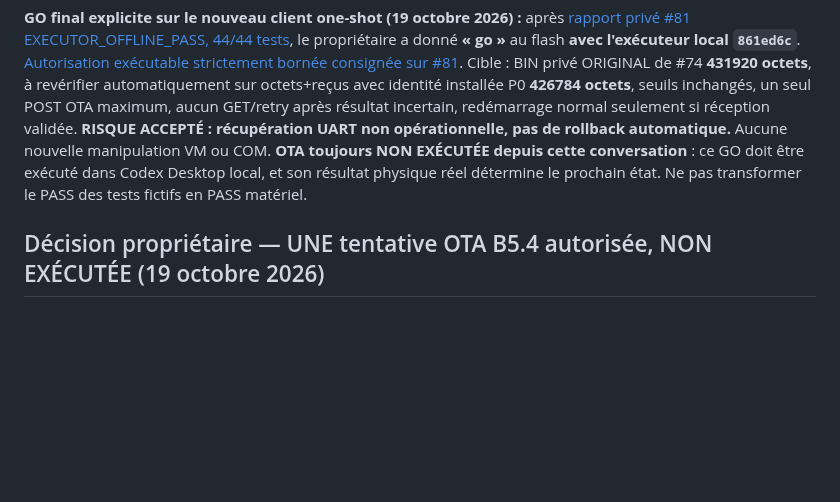
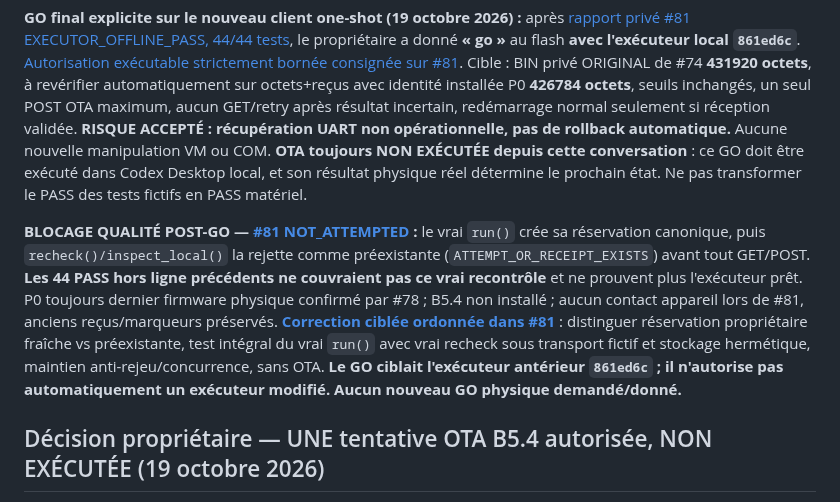
Before and after one commit to shinobione/SHINO-TV, a Markdown page: docs/PROJECT_STATE.md, the part around the change. Rendered like a GitHub page; blank space fills up the shorter version.

Commit message:
docs: record #81 real-path executor self-block; suspend physical OTA until targeted fix

```diff
--- a/docs/PROJECT_STATE.md
+++ b/docs/PROJECT_STATE.md
@@ -19,6 +19,8 @@
 **Séquence produit proposée (aucune opération autorisée actuellement) :** consentement distinct GET de statut P0 seulement → rapprochement de l'identité observée avec le reçu installé et lecture des quatre ressources → décision propriétaire sur la récupération actuellement indisponible **avant** toute proposition d'OTA expérimentale unique → si une installation distincte est finalement autorisée et acceptée/bootée, vérifier LINK+horloge+LCD → consentement VM distinct pour activer le publieur et observer STATUS/SAMPLE/ACK et météo réelle. **HOLD** sur flash/RTC/reboot/COM/OTA et changement VM. Ne pas demander de démontage pour la consultation GET.
 
 **GO final explicite sur le nouveau client one-shot (19 octobre 2026) :** après [rapport privé #81 EXECUTOR_OFFLINE_PASS, 44/44 tests](https://github.com/shinobione/SHINO-TV/issues/81#issuecomment-6271040768), le propriétaire a donné **« go »** au flash **avec l'exécuteur local `861ed6c`**. [Autorisation exécutable strictement bornée consignée sur #81](https://github.com/shinobione/SHINO-TV/issues/81#issuecomment-6271992663). Cible : BIN privé ORIGINAL de #74 **431920 octets**, à revérifier automatiquement sur octets+reçus avec identité installée P0 **426784 octets**, seuils inchangés, un seul POST OTA maximum, aucun GET/retry après résultat incertain, redémarrage normal seulement si réception validée. **RISQUE ACCEPTÉ : récupération UART non opérationnelle, pas de rollback automatique.** Aucune nouvelle manipulation VM ou COM. **OTA toujours NON EXÉCUTÉE depuis cette conversation** : ce GO doit être exécuté dans Codex Desktop local, et son résultat physique réel détermine le prochain état. Ne pas transformer le PASS des tests fictifs en PASS matériel.
+
+**BLOCAGE QUALITÉ POST-GO — [#81 NOT_ATTEMPTED](https://github.com/shinobione/SHINO-TV/issues/81#issuecomment-6272122467) :** le vrai `run()` crée sa réservation canonique, puis `recheck()/inspect_local()` la rejette comme préexistante (`ATTEMPT_OR_RECEIPT_EXISTS`) avant tout GET/POST. **Les 44 PASS hors ligne précédents ne couvraient pas ce vrai recontrôle** et ne prouvent plus l'exécuteur prêt. P0 toujours dernier firmware physique confirmé par #78 ; B5.4 non installé ; aucun contact appareil lors de #81, anciens reçus/marqueurs préservés. **[Correction ciblée ordonnée dans #81](https://github.com/shinobione/SHINO-TV/issues/81#issuecomment-6272283888)** : distinguer réservation propriétaire fraîche vs préexistante, test intégral du vrai `run()` avec vrai recheck sous transport fictif et stockage hermétique, maintien anti-rejeu/concurrence, sans OTA. **Le GO ciblait l'exécuteur antérieur `861ed6c` ; il n'autorise pas automatiquement un exécuteur modifié. Aucun nouveau GO physique demandé/donné.**
 
 ## Décision propriétaire — UNE tentative OTA B5.4 autorisée, NON EXÉCUTÉE (19 octobre 2026)
 
```
